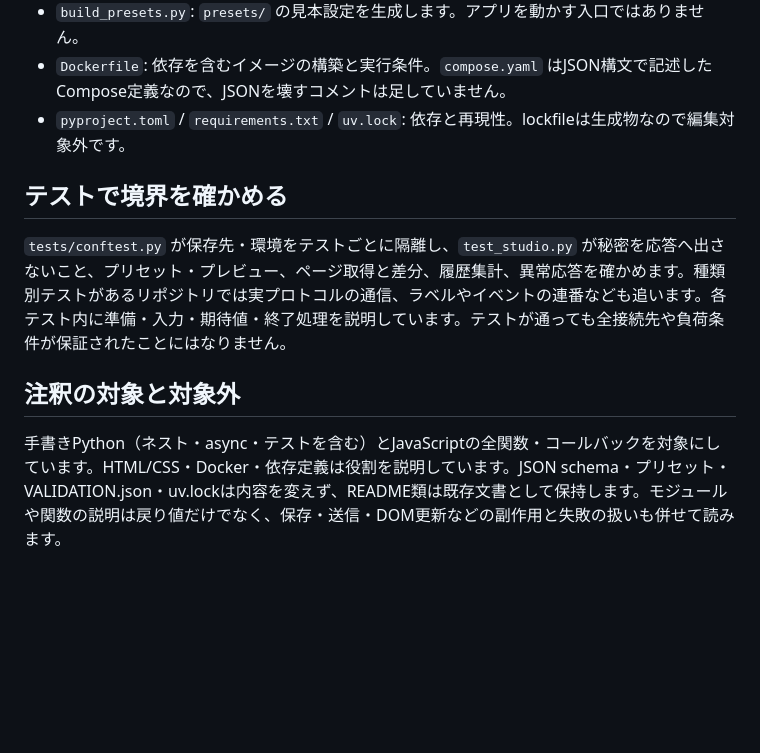
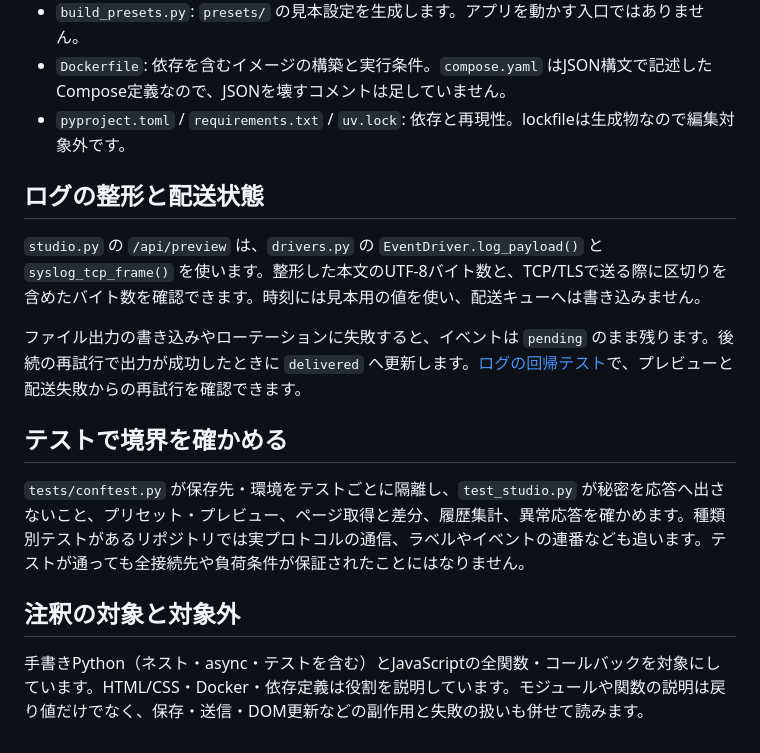
Before and after one commit to hiromura16/factory-log-simulator, a Markdown page: docs/code-reading-guide.md, the part around the change. Rendered like a GitHub page; blank space fills up the shorter version.

```diff
--- a/docs/code-reading-guide.md
+++ b/docs/code-reading-guide.md
@@ -35,10 +35,16 @@
 - `Dockerfile`: 依存を含むイメージの構築と実行条件。`compose.yaml` はJSON構文で記述したCompose定義なので、JSONを壊すコメントは足していません。
 - `pyproject.toml` / `requirements.txt` / `uv.lock`: 依存と再現性。lockfileは生成物なので編集対象外です。
 
+## ログの整形と配送状態
+
+`studio.py` の `/api/preview` は、`drivers.py` の `EventDriver.log_payload()` と `syslog_tcp_frame()` を使います。整形した本文のUTF-8バイト数と、TCP/TLSで送る際に区切りを含めたバイト数を確認できます。時刻には見本用の値を使い、配送キューへは書き込みません。
+
+ファイル出力の書き込みやローテーションに失敗すると、イベントは `pending` のまま残ります。後続の再試行で出力が成功したときに `delivered` へ更新します。[ログの回帰テスト](../tests/test_log_preview.py)で、プレビューと配送失敗からの再試行を確認できます。
+
 ## テストで境界を確かめる
 
-`tests/conftest.py` が保存先・環境をテストごとに隔離し、`test_studio.py` が秘密を応答へ出さないこと、プリセット・プレビュー、ページ取得と差分、履歴集計、異常応答を確かめます。種類別テストがあるリポジトリでは実プロトコルの通信、ラベルやイベントの連番なども追います。各テスト内に準備・入力・期待値・終了処理を説明しています。テストが通っても全接続先や負荷条件が保証されたことにはなりません。
+`tests/conftest.py` が保存先・環境をテストごとに隔離し、`test_studio.py` が秘密を応答へ出さないこと、プリセット・プレビュー、ページ取得と差分、履歴集計、異常応答を確かめます。種類別テストがあるリポジトリでは実プロトコルの通信、ラベルやイベントの連番なども追います。テストが通っても全接続先や負荷条件が保証されたことにはなりません。
 
 ## 注釈の対象と対象外
 
-手書きPython（ネスト・async・テストを含む）とJavaScriptの全関数・コールバックを対象にしています。HTML/CSS・Docker・依存定義は役割を説明しています。JSON schema・プリセット・VALIDATION.json・uv.lockは内容を変えず、README類は既存文書として保持します。モジュールや関数の説明は戻り値だけでなく、保存・送信・DOM更新などの副作用と失敗の扱いも併せて読みます。
+手書きPython（ネスト・async・テストを含む）とJavaScriptの全関数・コールバックを対象にしています。HTML/CSS・Docker・依存定義は役割を説明しています。モジュールや関数の説明は戻り値だけでなく、保存・送信・DOM更新などの副作用と失敗の扱いも併せて読みます。
```
Also changed, not shown: README.md (+18 -9 lines), docs/images/operation-guide.png (added), 7 other files.
